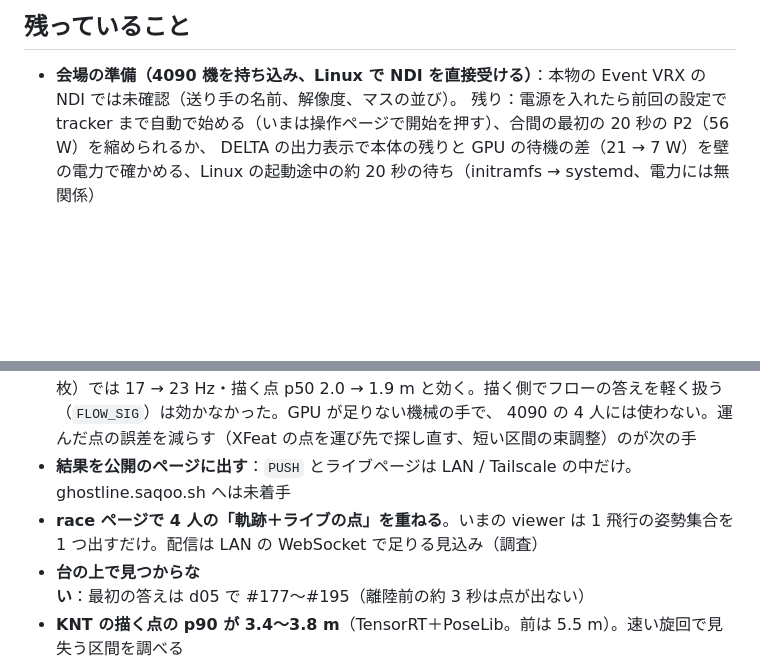
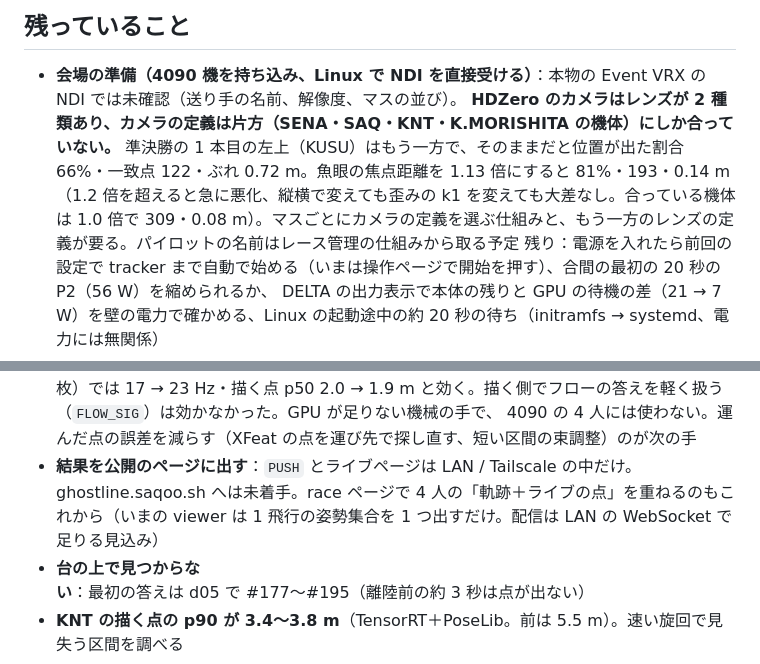
Before and after one commit to Saqoosha/ghostline, a Markdown page: docs/realtime-tracking.ja.md, 2 parts joined by grey strips. GitHub-like rendering; blank space fills up the shorter version.

Commit message:
📝 Record that the camera definition fits only one of HDZero's two lenses
- First heat of the semifinal, top-left (another pilot): 66% solved, 122 inliers, 0.72 m wobble; with the fisheye's focal length x1.13: 81%, 193, 0.14 m
- Pilots on the lens the definition was made from peak sharply at x1.0 (309 inliers, 0.08 m)

Co-Authored-By: Claude Fable 5.1 <noreply@anthropic.com>

```diff
--- a/docs/realtime-tracking.ja.md
+++ b/docs/realtime-tracking.ja.md
@@ -466,6 +466,7 @@ DELTA 2 Max の AC は変換効率 86%・AC を入れているだけで 23 W（[
 ## 残っていること
 
 - **会場の準備（4090 機を持ち込み、Linux で NDI を直接受ける）**：本物の Event VRX の NDI では未確認（送り手の名前、解像度、マスの並び）。
+  **HDZero のカメラはレンズが 2 種類あり、カメラの定義は片方（SENA・SAQ・KNT・K.MORISHITA の機体）にしか合っていない。** 準決勝の 1 本目の左上（KUSU）はもう一方で、そのままだと位置が出た割合 66%・一致点 122・ぶれ 0.72 m。魚眼の焦点距離を 1.13 倍にすると 81%・193・0.14 m（1.2 倍を超えると急に悪化、縦横で変えても歪みの k1 を変えても大差なし。合っている機体は 1.0 倍で 309・0.08 m）。マスごとにカメラの定義を選ぶ仕組みと、もう一方のレンズの定義が要る。パイロットの名前はレース管理の仕組みから取る予定
   残り：電源を入れたら前回の設定で tracker まで自動で始める（いまは操作ページで開始を押す）、合間の最初の 20 秒の P2（56 W）を縮められるか、
   DELTA の出力表示で本体の残りと GPU の待機の差（21 → 7 W）を壁の電力で確かめる、Linux の起動途中の約 20 秒の待ち（initramfs → systemd、電力には無関係）
 - **試験の送り手は Mac の `rt_send.py`（x265＋SRT）にしない**：送り手が遅れて解けるフレームが回ごとに揺れ、比較にならなかった。4090 機の中から `ffmpeg -re -c copy` で SRT に流すか、
@@ -486,8 +487,7 @@ DELTA 2 Max の AC は変換効率 86%・AC を入れているだけで 23 W（[
   ほぼ保つが、4 本同時ではレースの 3 本（30 fps・半分の解像度）の描く点の p90 が 2〜3 倍に崩れる（SAQ 2.1 → 6.6 m）。Mac（1024 点・1 枚）では
   17 → 23 Hz・描く点 p50 2.0 → 1.9 m と効く。描く側でフローの答えを軽く扱う（`FLOW_SIG`）は効かなかった。GPU が足りない機械の手で、
   4090 の 4 人には使わない。運んだ点の誤差を減らす（XFeat の点を運び先で探し直す、短い区間の束調整）のが次の手
-- **結果を公開のページに出す**：`PUSH` とライブページは LAN / Tailscale の中だけ。ghostline.saqoo.sh へは未着手
-- **race ページで 4 人の「軌跡＋ライブの点」を重ねる**。いまの viewer は 1 飛行の姿勢集合を 1 つ出すだけ。配信は LAN の WebSocket で足りる見込み（調査）
+- **結果を公開のページに出す**：`PUSH` とライブページは LAN / Tailscale の中だけ。ghostline.saqoo.sh へは未着手。race ページで 4 人の「軌跡＋ライブの点」を重ねるのもこれから（いまの viewer は 1 飛行の姿勢集合を 1 つ出すだけ。配信は LAN の WebSocket で足りる見込み）
 - **台の上で見つからない**：最初の答えは d05 で #177〜#195（離陸前の約 3 秒は点が出ない）
 - **KNT の描く点の p90 が 3.4〜3.8 m**（TensorRT＋PoseLib。前は 5.5 m）。速い旋回で見失う区間を調べる
 - **オフィスのライブ（TensorRT＋PoseLib＋`RENDER=1`）を本物の Whoop で飛ばして確かめる**。`rt/` の差し替えと録画の再送での確認までは済んでいる
```
